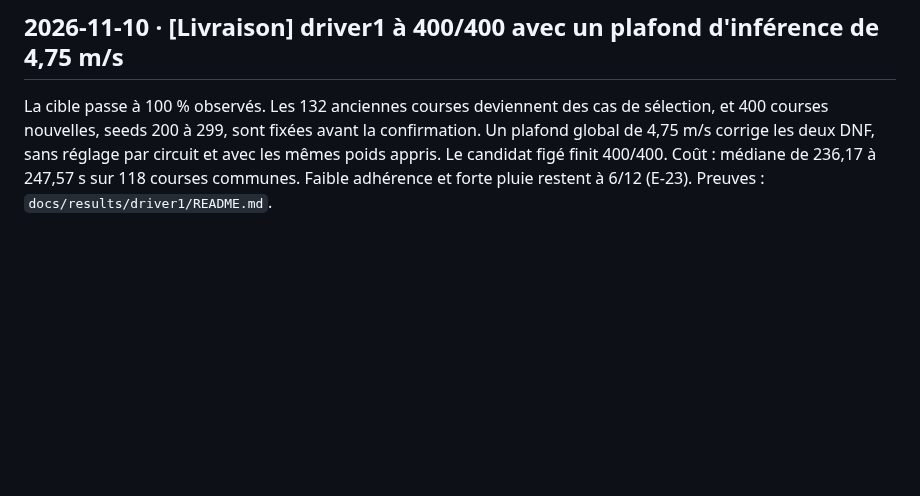
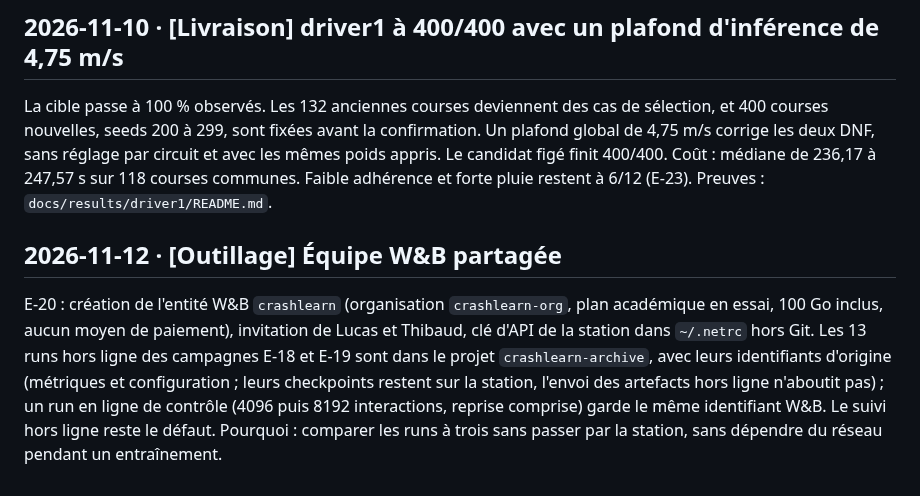
Before and after one commit to leo-mathurin/crashlearn, a Markdown page: docs/memlog.md, the part around the change. Rendered like a GitHub page; blank space fills up the shorter version.

```diff
--- a/docs/memlog.md
+++ b/docs/memlog.md
@@ -181,3 +181,7 @@ E-19 : aucun plafond de vitesse seul ne fait finir les quatre circuits de valida
 ## 2026-11-10 · [Livraison] driver1 à 400/400 avec un plafond d'inférence de 4,75 m/s
 
 La cible passe à 100 % observés. Les 132 anciennes courses deviennent des cas de sélection, et 400 courses nouvelles, seeds 200 à 299, sont fixées avant la confirmation. Un plafond global de 4,75 m/s corrige les deux DNF, sans réglage par circuit et avec les mêmes poids appris. Le candidat figé finit 400/400. Coût : médiane de 236,17 à 247,57 s sur 118 courses communes. Faible adhérence et forte pluie restent à 6/12 (E-23). Preuves : `docs/results/driver1/README.md`.
+
+## 2026-11-12 · [Outillage] Équipe W&B partagée
+
+E-20 : création de l'entité W&B `crashlearn` (organisation `crashlearn-org`, plan académique en essai, 100 Go inclus, aucun moyen de paiement), invitation de Lucas et Thibaud, clé d'API de la station dans `~/.netrc` hors Git. Les 13 runs hors ligne des campagnes E-18 et E-19 sont dans le projet `crashlearn-archive`, avec leurs identifiants d'origine (métriques et configuration ; leurs checkpoints restent sur la station, l'envoi des artefacts hors ligne n'aboutit pas) ; un run en ligne de contrôle (4096 puis 8192 interactions, reprise comprise) garde le même identifiant W&B. Le suivi hors ligne reste le défaut. Pourquoi : comparer les runs à trois sans passer par la station, sans dépendre du réseau pendant un entraînement.
```
Also changed, not shown: docs/experiments.md (+26 -8 lines).
